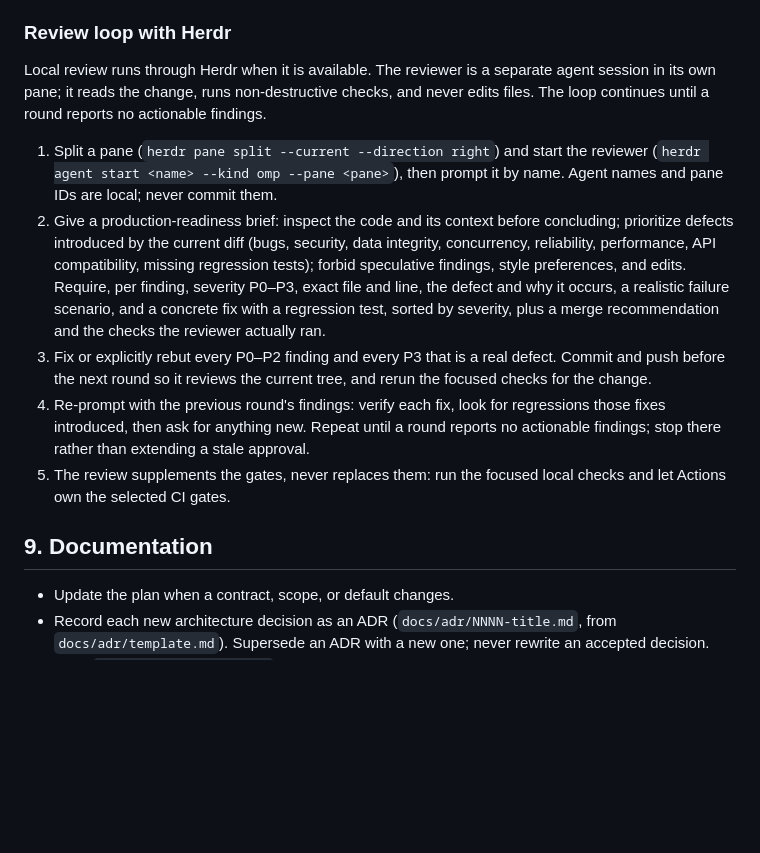
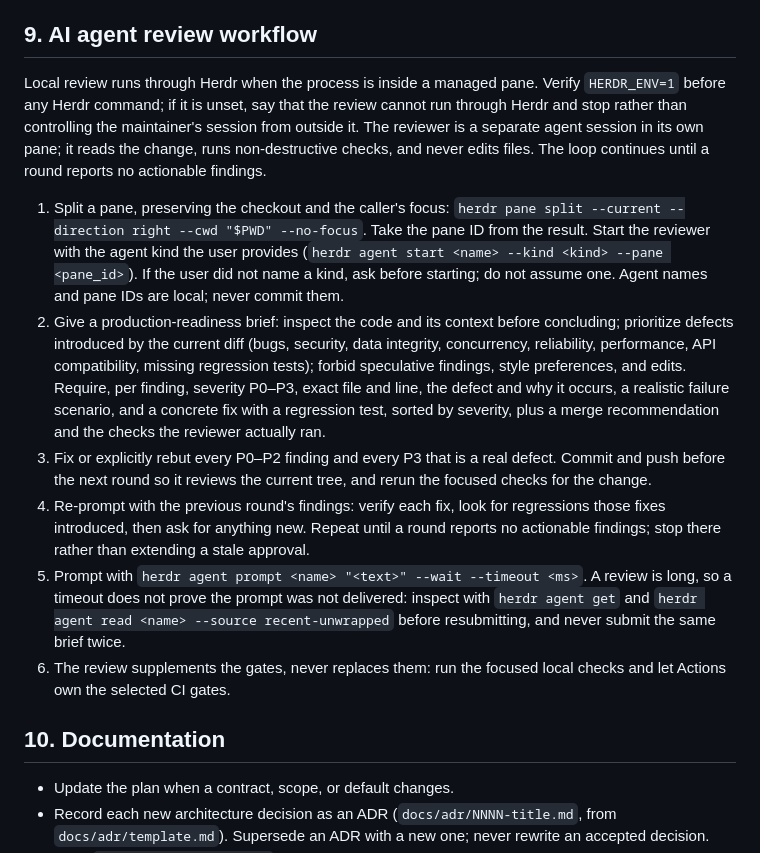
Before and after one commit to tuantran0910/bergsmith, a Markdown page: AGENTS.md, the part around the change. Rendered like a GitHub page; blank space fills up the shorter version.

Commit message:
docs(agents): make the review workflow its own section and document Herdr accurately
What:
Move the Herdr review loop out of the Git conventions into its own section,
stop hardcoding an agent kind, and document the commands the workflow
actually uses.

Why:
The workflow is not a Git convention, and a reviewer started with the wrong
kind or directory would silently review another tree. The Herdr guidance also
requires an in-session check, a focus-preserving split, and never resubmitting
a prompt after a timeout without inspecting the agent first.

How:
- New section 9, "AI agent review workflow"; Documentation becomes section 10.
- Require `HERDR_ENV=1` before any Herdr command and stop otherwise.
- Split with `--cwd "$PWD" --no-focus` and pass the returned pane ID; start
  the agent with the kind the user provides, asking when it is unnamed.
- Prompt with `--wait --timeout`, and after a timeout inspect with
  `herdr agent get` and `herdr agent read --source recent-unwrapped` before any
  resubmission.

Tests: documentation only; the reviewed functional tree is unchanged.

Refs: BS-030.T2

```diff
--- a/AGENTS.md
+++ b/AGENTS.md
@@ -440,16 +440,21 @@ Breaking one of these is a correctness bug, whatever the tests say.
   and removing one with uncommitted changes needs the same confirmation as
   any destructive command.
 
-### Review loop with Herdr
+## 9. AI agent review workflow
 
-Local review runs through Herdr when it is available. The reviewer is a
-separate agent session in its own pane; it reads the change, runs
-non-destructive checks, and never edits files. The loop continues until a round
-reports no actionable findings.
+Local review runs through Herdr when the process is inside a managed pane.
+Verify `HERDR_ENV=1` before any Herdr command; if it is unset, say that the
+review cannot run through Herdr and stop rather than controlling the
+maintainer's session from outside it. The reviewer is a separate agent session
+in its own pane; it reads the change, runs non-destructive checks, and never
+edits files. The loop continues until a round reports no actionable findings.
 
-1. Split a pane (`herdr pane split --current --direction right`) and start the
-   reviewer (`herdr agent start <name> --kind omp --pane <pane>`), then prompt
-   it by name. Agent names and pane IDs are local; never commit them.
+1. Split a pane, preserving the checkout and the caller's focus:
+   `herdr pane split --current --direction right --cwd "$PWD" --no-focus`.
+   Take the pane ID from the result. Start the reviewer with the agent kind the
+   user provides (`herdr agent start <name> --kind <kind> --pane <pane_id>`).
+   If the user did not name a kind, ask before starting; do not assume one.
+   Agent names and pane IDs are local; never commit them.
 2. Give a production-readiness brief: inspect the code and its context before
    concluding; prioritize defects introduced by the current diff (bugs,
    security, data integrity, concurrency, reliability, performance, API
@@ -465,10 +470,15 @@ reports no actionable findings.
    regressions those fixes introduced, then ask for anything new. Repeat until
    a round reports no actionable findings; stop there rather than extending a
    stale approval.
-5. The review supplements the gates, never replaces them: run the focused
+5. Prompt with `herdr agent prompt <name> "<text>" --wait --timeout <ms>`.
+   A review is long, so a timeout does not prove the prompt was not delivered:
+   inspect with `herdr agent get` and `herdr agent read <name>
+   --source recent-unwrapped` before resubmitting, and never submit the same
+   brief twice.
+6. The review supplements the gates, never replaces them: run the focused
    local checks and let Actions own the selected CI gates.
 
-## 9. Documentation
+## 10. Documentation
 
 - Update the plan when a contract, scope, or default changes.
 - Record each new architecture decision as an ADR (`docs/adr/NNNN-title.md`,
```
